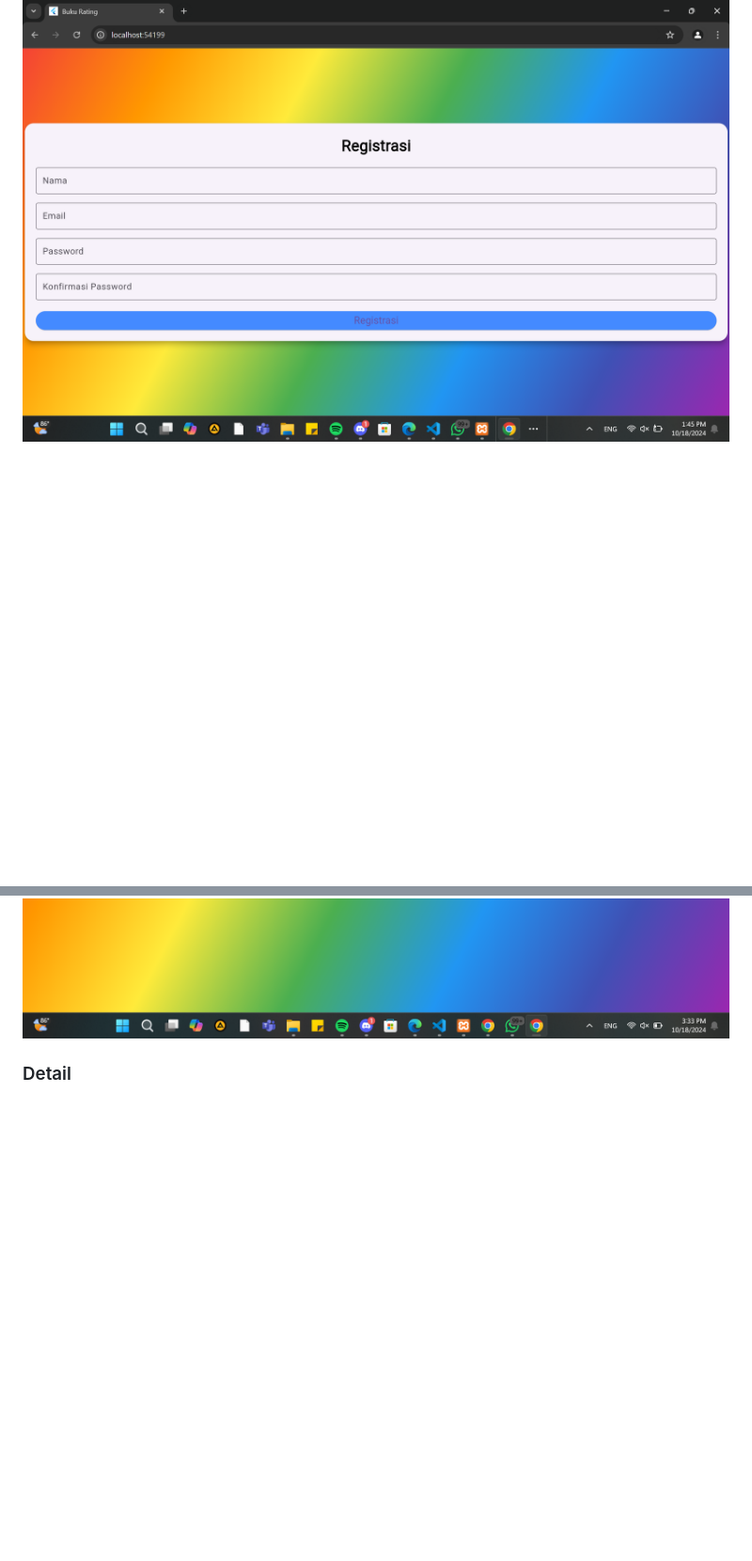
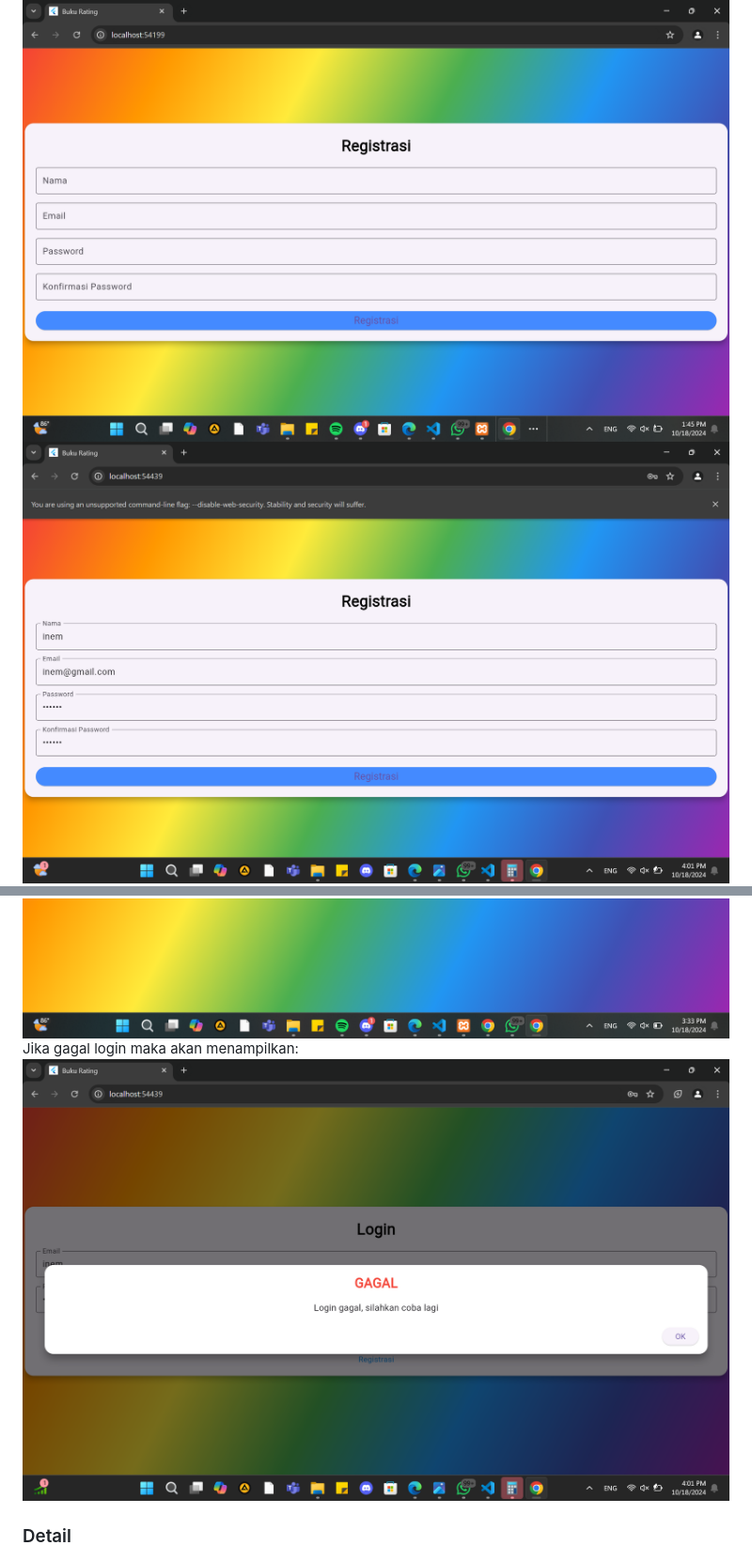
Before and after one commit to cipay15/ResponsiMobile1_Syifa_ShiftD, a Markdown page: README.md, 2 parts joined by grey strips. Shown: that part at 94% size. Rendered like a GitHub page; pictures changed too: gagal.png (added), regis2.png (added); blank space fills up the shorter version.

Commit message:
responsi

```diff
--- a/README.md
+++ b/README.md
@@ -4,6 +4,7 @@
 
 ### register
 ![Lampiran registrasi](register.png)
+![Lampiran regis](regis2.png)
 ![Lampiran sukseslogin](sukses.png)
 
 ### login
@@ -11,4 +13,7 @@
 ![Lampiran list](listrating.png)
+Jika gagal login maka akan menampilkan:
+![Lampiran gagallogin](gagal.png)
+
 
 ### Detail
 ![Lampiran detail](detail.png)
```
Also changed, not shown: other parts of README.md (+1 -0 lines), login2.png (added).
